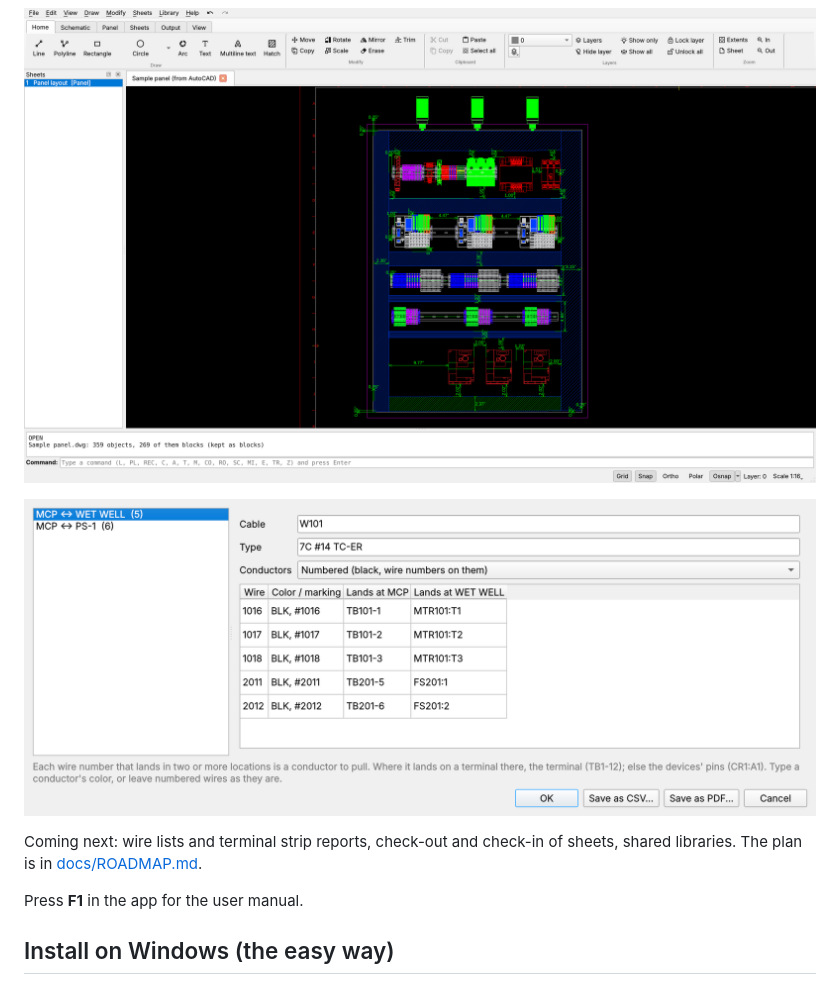
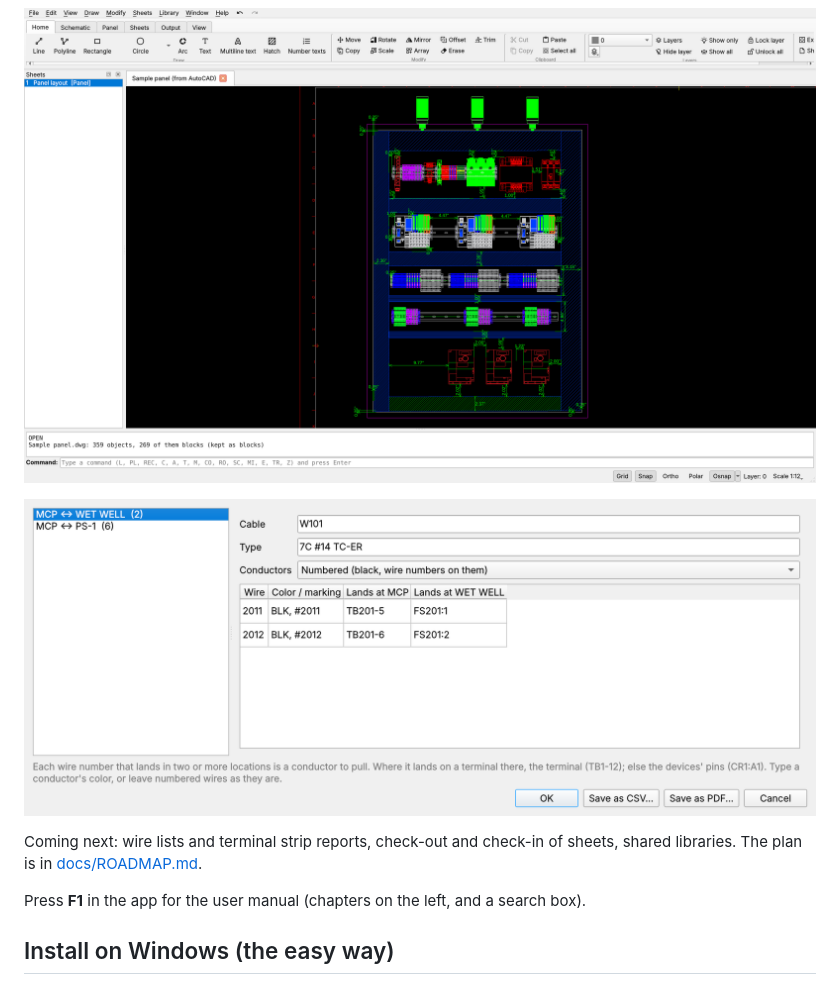
Before and after one commit to keithlyding/KanzonasCAD, a Markdown page: README.md, the part around one of its changes. GitHub-like rendering; pictures changed too: docs/screenshot-cables.png, docs/screenshot-imported-dwg.png.

```diff
--- a/README.md
+++ b/README.md
@@ -42,7 +48,7 @@ AutoCAD but want fewer commands, fewer settings and fewer surprises.
 Coming next: wire lists and terminal strip reports, check-out and check-in of sheets, shared
 libraries. The plan is in [docs/ROADMAP.md](docs/ROADMAP.md).
 
-Press **F1** in the app for the user manual.
+Press **F1** in the app for the user manual (chapters on the left, and a search box).
 
 ## Install on Windows (the easy way)
 
```
Also changed, not shown: other parts of README.md (+14 -8 lines), docs/screenshot-panel.png, docs/screenshot-schematic.png.
